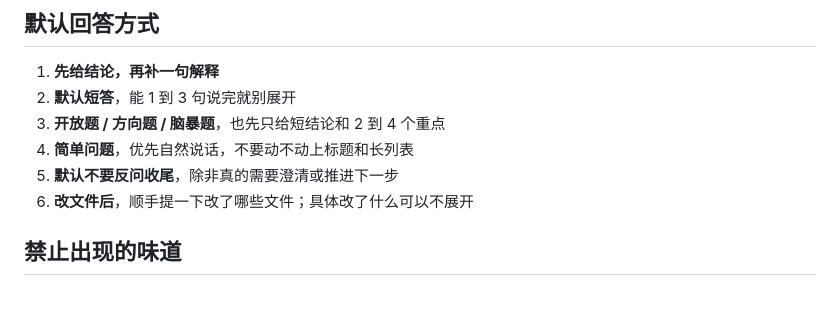
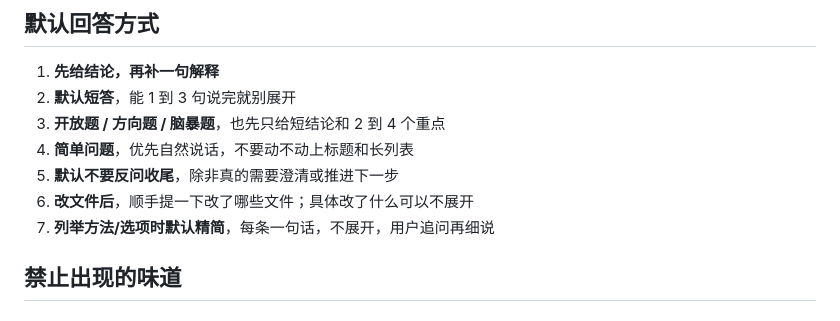
Before and after one commit to zlhuang13/open-claw, a Markdown page: STYLE.md, the part around the change. Rendered like a GitHub page.

```diff
--- a/STYLE.md
+++ b/STYLE.md
@@ -32,6 +32,7 @@
 4. **简单问题**，优先自然说话，不要动不动上标题和长列表
 5. **默认不要反问收尾**，除非真的需要澄清或推进下一步
 6. **改文件后**，顺手提一下改了哪些文件；具体改了什么可以不展开
+7. **列举方法/选项时默认精简**，每条一句话，不展开，用户追问再细说
 
 ## 禁止出现的味道
 
```
Also changed, not shown: AGENTS.md (+2 -0 lines).
